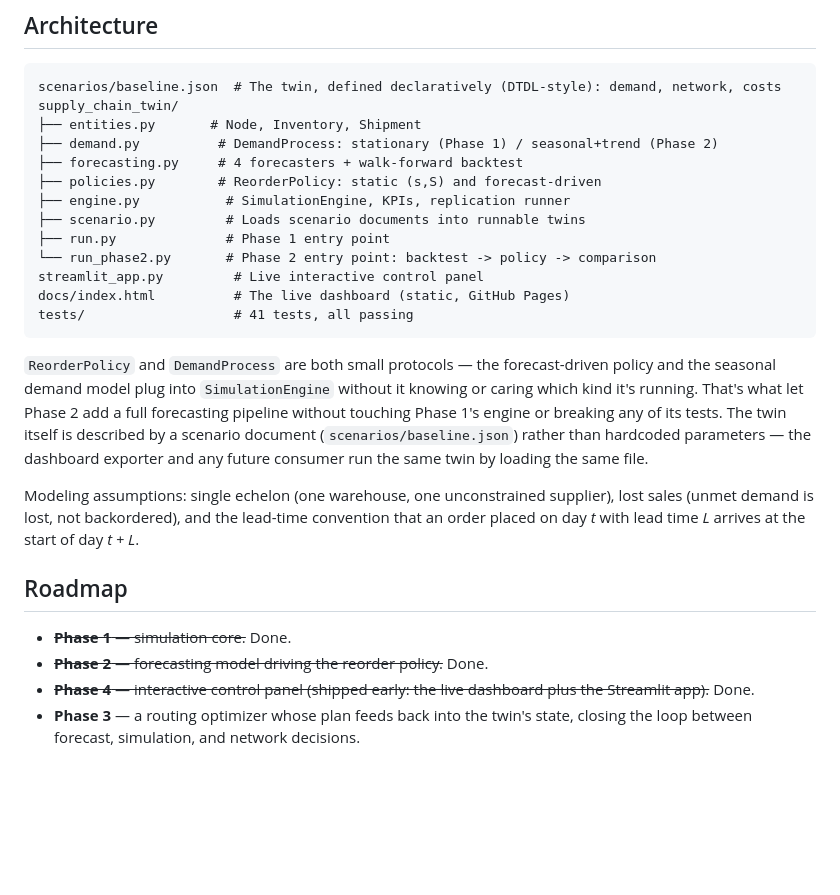
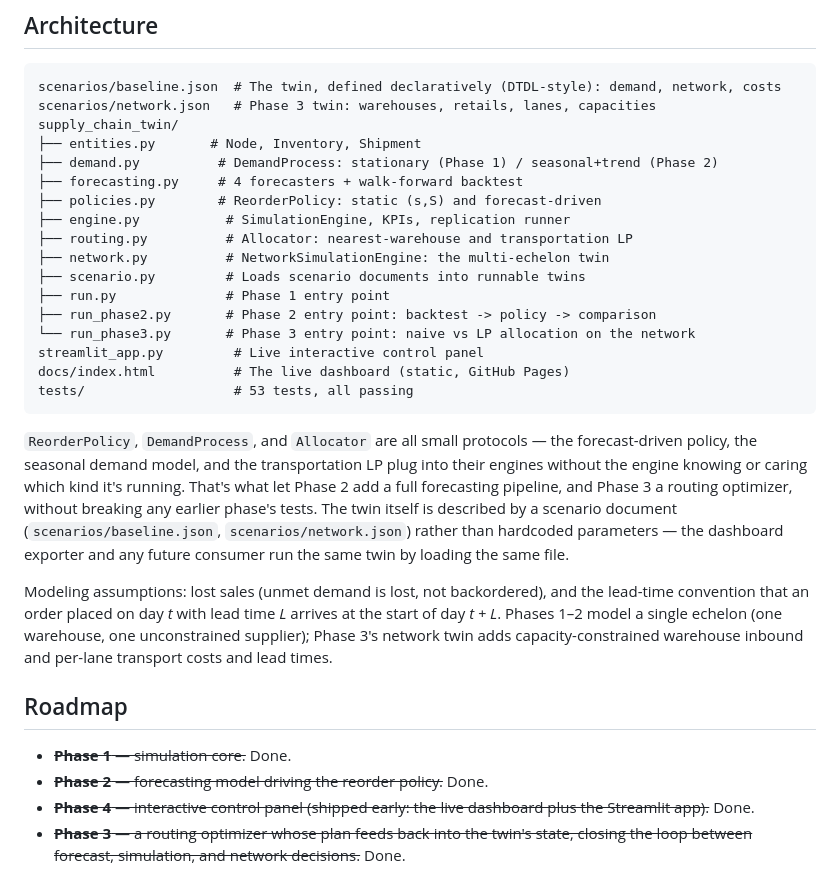
Before and after one commit to taim-ss/digital-twin-supply-chain, a Markdown page: README.md, the part around the change printed below. Rendered like a GitHub page; blank space fills up the shorter version.

````diff
--- a/README.md
+++ b/README.md
@@ -43,27 +60,31 @@ streamlit run streamlit_app.py
 
 ```
 scenarios/baseline.json  # The twin, defined declaratively (DTDL-style): demand, network, costs
+scenarios/network.json   # Phase 3 twin: warehouses, retails, lanes, capacities
 supply_chain_twin/
 ├── entities.py       # Node, Inventory, Shipment
 ├── demand.py          # DemandProcess: stationary (Phase 1) / seasonal+trend (Phase 2)
 ├── forecasting.py     # 4 forecasters + walk-forward backtest
 ├── policies.py        # ReorderPolicy: static (s,S) and forecast-driven
 ├── engine.py           # SimulationEngine, KPIs, replication runner
+├── routing.py          # Allocator: nearest-warehouse and transportation LP
+├── network.py          # NetworkSimulationEngine: the multi-echelon twin
 ├── scenario.py         # Loads scenario documents into runnable twins
 ├── run.py              # Phase 1 entry point
-└── run_phase2.py       # Phase 2 entry point: backtest -> policy -> comparison
+├── run_phase2.py       # Phase 2 entry point: backtest -> policy -> comparison
+└── run_phase3.py       # Phase 3 entry point: naive vs LP allocation on the network
 streamlit_app.py         # Live interactive control panel
 docs/index.html          # The live dashboard (static, GitHub Pages)
-tests/                   # 41 tests, all passing
+tests/                   # 53 tests, all passing
 ```
 
-`ReorderPolicy` and `DemandProcess` are both small protocols — the forecast-driven policy and the seasonal demand model plug into `SimulationEngine` without it knowing or caring which kind it's running. That's what let Phase 2 add a full forecasting pipeline without touching Phase 1's engine or breaking any of its tests. The twin itself is described by a scenario document (`scenarios/baseline.json`) rather than hardcoded parameters — the dashboard exporter and any future consumer run the same twin by loading the same file.
+`ReorderPolicy`, `DemandProcess`, and `Allocator` are all small protocols — the forecast-driven policy, the seasonal demand model, and the transportation LP plug into their engines without the engine knowing or caring which kind it's running. That's what let Phase 2 add a full forecasting pipeline, and Phase 3 a routing optimizer, without breaking any earlier phase's tests. The twin itself is described by a scenario document (`scenarios/baseline.json`, `scenarios/network.json`) rather than hardcoded parameters — the dashboard exporter and any future consumer run the same twin by loading the same file.
 
-Modeling assumptions: single echelon (one warehouse, one unconstrained supplier), lost sales (unmet demand is lost, not backordered), and the lead-time convention that an order placed on day *t* with lead time *L* arrives at the start of day *t + L*.
+Modeling assumptions: lost sales (unmet demand is lost, not backordered), and the lead-time convention that an order placed on day *t* with lead time *L* arrives at the start of day *t + L*. Phases 1–2 model a single echelon (one warehouse, one unconstrained supplier); Phase 3's network twin adds capacity-constrained warehouse inbound and per-lane transport costs and lead times.
 
 ## Roadmap
 
 - ~~**Phase 1** — simulation core.~~ Done.
 - ~~**Phase 2** — forecasting model driving the reorder policy.~~ Done.
 - ~~**Phase 4** — interactive control panel (shipped early: the live dashboard plus the Streamlit app).~~ Done.
-- **Phase 3** — a routing optimizer whose plan feeds back into the twin's state, closing the loop between forecast, simulation, and network decisions.
+- ~~**Phase 3** — a routing optimizer whose plan feeds back into the twin's state, closing the loop between forecast, simulation, and network decisions.~~ Done.
````
Also changed, not shown: other parts of README.md (+17 -0 lines), docs/routing_comparison.png (added), 7 other files.
